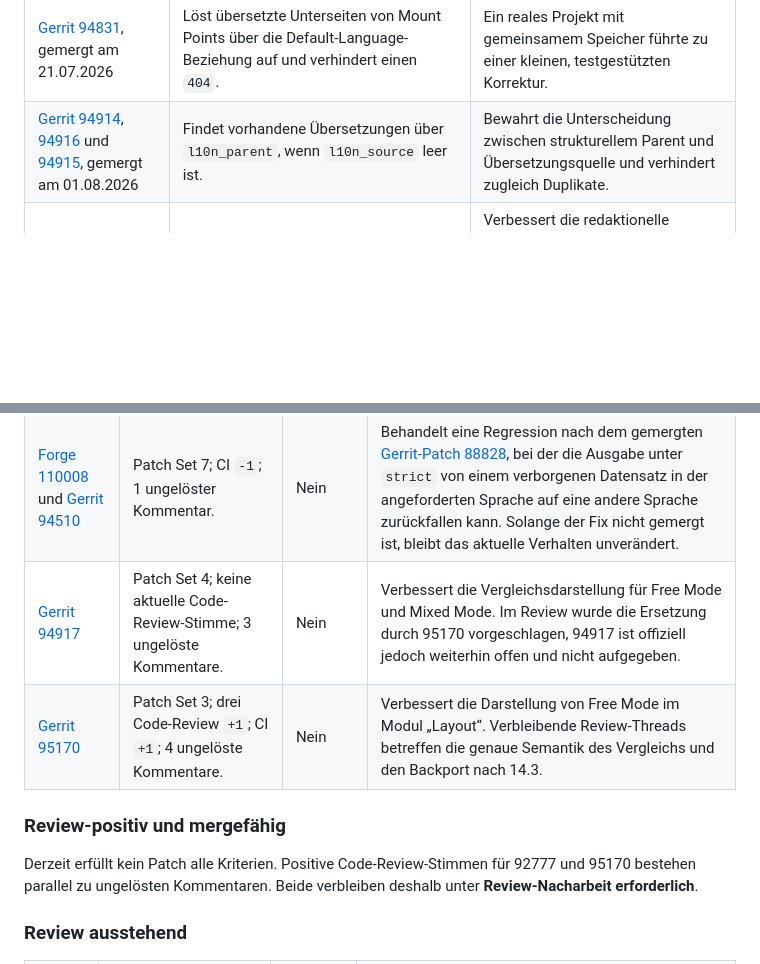
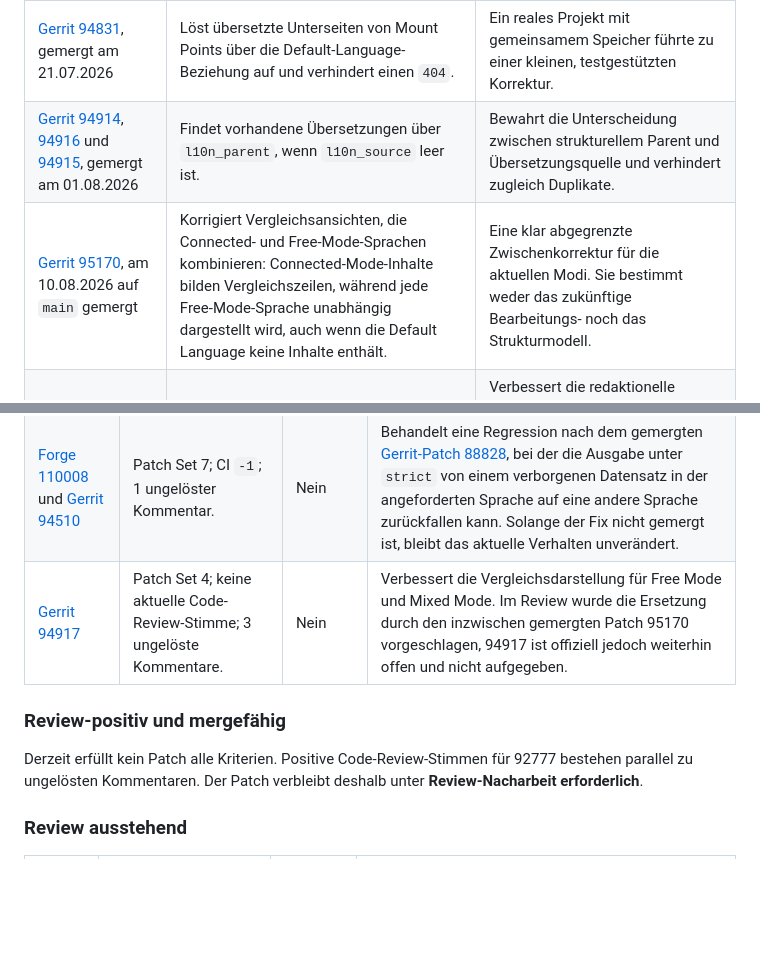
Before and after one commit to t3thi/Documentation, a Markdown page: MeetingMinutes/current-state.de.md, 2 parts joined by grey strips. Rendered like a GitHub page; blank space fills up the shorter version.

Commit message:
Update patch states

```diff
--- a/MeetingMinutes/current-state.de.md
+++ b/MeetingMinutes/current-state.de.md
@@ -332,6 +332,7 @@ Die Initiative und damit verbundene Core-Arbeiten haben bereits klar abgegrenzte
 | [Gerrit 88837](https://review.typo3.org/c/Packages/TYPO3.CMS/+/88837), gemergt am 11.04.2026 | Vermeidet die Neuzuordnung nicht sprachfähiger IRRE-Child-Records und verwendet separat zugewiesene Datensätze für lokalisierte Parent-Records. | Ein konkreter Fall, in dem explizit synchronisierte Daten die Mehrdeutigkeit der Zuständigkeit beseitigten. |
 | [Gerrit 94831](https://review.typo3.org/c/Packages/TYPO3.CMS/+/94831), gemergt am 21.07.2026 | Löst übersetzte Unterseiten von Mount Points über die Default-Language-Beziehung auf und verhindert einen `404`. | Ein reales Projekt mit gemeinsamem Speicher führte zu einer kleinen, testgestützten Korrektur. |
 | [Gerrit 94914](https://review.typo3.org/c/Packages/TYPO3.CMS/+/94914), [94916](https://review.typo3.org/c/Packages/TYPO3.CMS/+/94916) und [94915](https://review.typo3.org/c/Packages/TYPO3.CMS/+/94915), gemergt am 01.08.2026 | Findet vorhandene Übersetzungen über `l10n_parent`, wenn `l10n_source` leer ist. | Bewahrt die Unterscheidung zwischen strukturellem Parent und Übersetzungsquelle und verhindert zugleich Duplikate. |
+| [Gerrit 95170](https://review.typo3.org/c/Packages/TYPO3.CMS/+/95170), am 10.08.2026 auf `main` gemergt | Korrigiert Vergleichsansichten, die Connected- und Free-Mode-Sprachen kombinieren: Connected-Mode-Inhalte bilden Vergleichszeilen, während jede Free-Mode-Sprache unabhängig dargestellt wird, auch wenn die Default Language keine Inhalte enthält. | Eine klar abgegrenzte Zwischenkorrektur für die aktuellen Modi. Sie bestimmt weder das zukünftige Bearbeitungs- noch das Strukturmodell. |
 | [Gerrit 95178](https://review.typo3.org/c/Packages/TYPO3.CMS/+/95178), am 10.08.2026 auf `main` gemergt | Hält beim Scrollen durch eine lange Vergleichsansicht im Modul „Layout“ Sprachname, Flag und Übersetzungsmodus sichtbar. | Verbessert die redaktionelle Orientierung in der aktuellen Oberfläche. Der Patch ist ausdrücklich eine Zwischenlösung und ändert oder bestimmt kein zukünftiges Strukturmodell. |
 
 Die [Test-Extension der Initiative](https://github.com/t3thi/translation-handling) stellt außerdem reproduzierbare Szenarien für Übersetzungen, Fallback und Beziehungen bereit. Sie wurde 2025 wiederbelebt und um gezielte IRRE-Fälle erweitert. Sie ist Forschungsinfrastruktur und kein Beleg für geändertes Core-Verhalten.
@@ -364,12 +365,11 @@ Für offene Gerrit-Änderungen bedeutet **Merge-Konflikt: Ja**, dass Gerrit das
 | [Gerrit 92777](https://review.typo3.org/c/Packages/TYPO3.CMS/+/92777) | Patch Set 10; zwei Code-Review `+1`; CI `+1`; 2 ungelöste Kommentare. | Nein | Beschränkt kopierte Free-Mode-Datensätze auf im Zielkontext verfügbare Sprachen. Dies verbessert die Integrität des aktuellen Modells, ohne ein zukünftiges Strukturmodell auszuwählen. |
 | [Gerrit 93063](https://review.typo3.org/c/Packages/TYPO3.CMS/+/93063) | Patch Set 7; Code-Review `+1`; CI `+1`; 3 ungelöste Kommentare. | **Ja** | Warnt vor ungültigen Translation Parents. Der Patch macht strukturelle Beschädigungen sichtbar, repariert oder gestaltet Identität aber nicht neu. |
 | [Forge 110008](https://forge.typo3.org/issues/110008) und [Gerrit 94510](https://review.typo3.org/c/Packages/TYPO3.CMS/+/94510) | Patch Set 7; CI `-1`; 1 ungelöster Kommentar. | Nein | Behandelt eine Regression nach dem gemergten [Gerrit-Patch 88828](https://review.typo3.org/c/Packages/TYPO3.CMS/+/88828), bei der die Ausgabe unter `strict` von einem verborgenen Datensatz in der angeforderten Sprache auf eine andere Sprache zurückfallen kann. Solange der Fix nicht gemergt ist, bleibt das aktuelle Verhalten unverändert. |
-| [Gerrit 94917](https://review.typo3.org/c/Packages/TYPO3.CMS/+/94917) | Patch Set 4; keine aktuelle Code-Review-Stimme; 3 ungelöste Kommentare. | Nein | Verbessert die Vergleichsdarstellung für Free Mode und Mixed Mode. Im Review wurde die Ersetzung durch 95170 vorgeschlagen, 94917 ist offiziell jedoch weiterhin offen und nicht aufgegeben. |
-| [Gerrit 95170](https://review.typo3.org/c/Packages/TYPO3.CMS/+/95170) | Patch Set 3; drei Code-Review `+1`; CI `+1`; 4 ungelöste Kommentare. | Nein | Verbessert die Darstellung von Free Mode im Modul „Layout“. Verbleibende Review-Threads betreffen die genaue Semantik des Vergleichs und den Backport nach 14.3. |
+| [Gerrit 94917](https://review.typo3.org/c/Packages/TYPO3.CMS/+/94917) | Patch Set 4; keine aktuelle Code-Review-Stimme; 3 ungelöste Kommentare. | Nein | Verbessert die Vergleichsdarstellung für Free Mode und Mixed Mode. Im Review wurde die Ersetzung durch den inzwischen gemergten Patch 95170 vorgeschlagen, 94917 ist offiziell jedoch weiterhin offen und nicht aufgegeben. |
 
 ### Review-positiv und mergefähig
 
-Derzeit erfüllt kein Patch alle Kriterien. Positive Code-Review-Stimmen für 92777 und 95170 bestehen parallel zu ungelösten Kommentaren. Beide verbleiben deshalb unter **Review-Nacharbeit erforderlich**.
+Derzeit erfüllt kein Patch alle Kriterien. Positive Code-Review-Stimmen für 92777 bestehen parallel zu ungelösten Kommentaren. Der Patch verbleibt deshalb unter **Review-Nacharbeit erforderlich**.
 
 ### Review ausstehend
 
```
Also changed, not shown: MeetingMinutes/current-state.md (+3 -3 lines).
